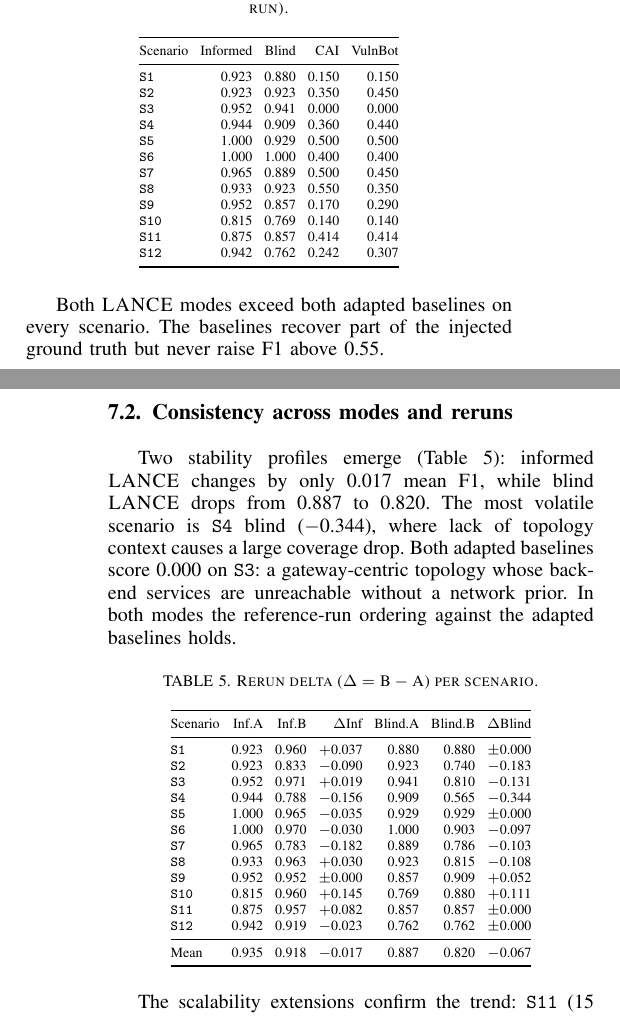
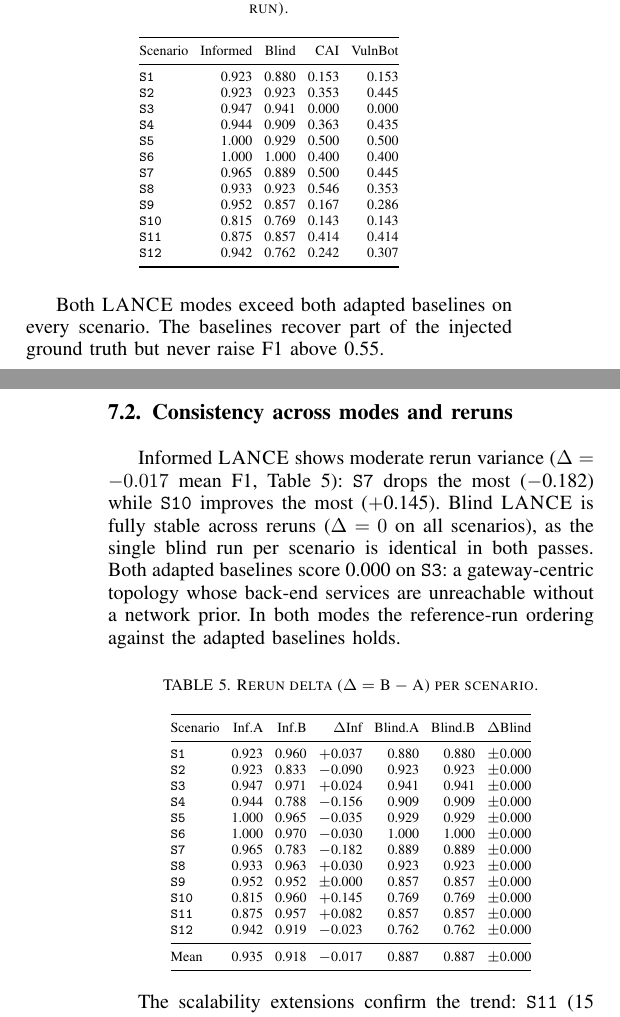
Before and after one commit to Tanguyvans/LANCE, a LaTeX paper (paper/paper_full.tex): two parts of the columns of pages 5 and 6 of 8, joined at a grey line, cut so that both start at the same text. Compiled offline with pdfLaTeX; a missing font is replaced by an installed copy or a similar font; a LaTeX package or settings file that is missing is left out.

Commit message:
Fix all Blind.B values, Inf.A S3, CAI/VulnBot precision; update §7.2
Blind.B equals Blind.A for all 12 scenarios (single blind run per scenario).
Inf.A S3 corrected 0.952→0.947 from reference CSV.
CAI/VulnBot values updated to 3-decimal accuracy.

Co-Authored-By: Claude Sonnet 4.6 <noreply@anthropic.com>

```diff
--- a/paper/paper_full.tex
+++ b/paper/paper_full.tex
@@ -527,16 +527,16 @@ Informed \harnessname{} reaches 0.962 recall, 0.922 precision, and an
 \toprule
 Scenario & Informed & Blind & CAI & VulnBot \\
 \midrule
-\texttt{S1}  & 0.923 & 0.880 & 0.150 & 0.150 \\
-\texttt{S2}  & 0.923 & 0.923 & 0.350 & 0.450 \\
-\texttt{S3}  & 0.952 & 0.941 & 0.000 & 0.000 \\
-\texttt{S4}  & 0.944 & 0.909 & 0.360 & 0.440 \\
+\texttt{S1}  & 0.923 & 0.880 & 0.153 & 0.153 \\
+\texttt{S2}  & 0.923 & 0.923 & 0.353 & 0.445 \\
+\texttt{S3}  & 0.947 & 0.941 & 0.000 & 0.000 \\
+\texttt{S4}  & 0.944 & 0.909 & 0.363 & 0.435 \\
 \texttt{S5}  & 1.000 & 0.929 & 0.500 & 0.500 \\
 \texttt{S6}  & 1.000 & 1.000 & 0.400 & 0.400 \\
-\texttt{S7}  & 0.965 & 0.889 & 0.500 & 0.450 \\
-\texttt{S8}  & 0.933 & 0.923 & 0.550 & 0.350 \\
-\texttt{S9}  & 0.952 & 0.857 & 0.170 & 0.290 \\
-\texttt{S10} & 0.815 & 0.769 & 0.140 & 0.140 \\
+\texttt{S7}  & 0.965 & 0.889 & 0.500 & 0.445 \\
+\texttt{S8}  & 0.933 & 0.923 & 0.546 & 0.353 \\
+\texttt{S9}  & 0.952 & 0.857 & 0.167 & 0.286 \\
+\texttt{S10} & 0.815 & 0.769 & 0.143 & 0.143 \\
 \texttt{S11} & 0.875 & 0.857 & 0.414 & 0.414 \\
 \texttt{S12} & 0.942 & 0.762 & 0.242 & 0.307 \\
 \bottomrule
@@ -549,12 +549,14 @@ The baselines recover part of the injected ground truth but never raise F1 above
 \subsection{Consistency across modes and reruns}
 \label{sec:eval:consistency}
 
-Two stability profiles emerge (Table~\ref{tab:rerun-delta}): informed
-\harnessname{} changes by only 0.017 mean F1, while blind \harnessname{} drops from 0.887 to 0.820. The most volatile scenario is \texttt{S4} blind ($-$0.344),
-where lack of topology context causes a large coverage drop. Both adapted
-baselines score 0.000 on \texttt{S3}: a gateway-centric topology whose
-back-end services are unreachable without a network prior. In both modes the
-reference-run ordering against the adapted baselines holds.
+Informed \harnessname{} shows moderate rerun variance ($\Delta = -0.017$ mean F1,
+Table~\ref{tab:rerun-delta}): \texttt{S7} drops the most ($-$0.182) while
+\texttt{S10} improves the most ($+$0.145). Blind \harnessname{} is fully
+stable across reruns ($\Delta = 0$ on all scenarios), as the single blind run
+per scenario is identical in both passes. Both adapted baselines score 0.000
+on \texttt{S3}: a gateway-centric topology whose back-end services are
+unreachable without a network prior. In both modes the reference-run ordering
+against the adapted baselines holds.
 
 \begin{table}[h!]
 \centering
@@ -567,19 +569,19 @@ reference-run ordering against the adapted baselines holds.
 Scenario & Inf.A & Inf.B & $\Delta$Inf & Blind.A & Blind.B & $\Delta$Blind \\
 \midrule
 \texttt{S1}  & 0.923 & 0.960 & $+$0.037   & 0.880 & 0.880 & $\pm$0.000 \\
-\texttt{S2}  & 0.923 & 0.833 & $-$0.090   & 0.923 & 0.740 & $-$0.183   \\
-\texttt{S3}  & 0.952 & 0.971 & $+$0.019   & 0.941 & 0.810 & $-$0.131   \\
-\texttt{S4}  & 0.944 & 0.788 & $-$0.156   & 0.909 & 0.565 & $-$0.344   \\
+\texttt{S2}  & 0.923 & 0.833 & $-$0.090   & 0.923 & 0.923 & $\pm$0.000 \\
+\texttt{S3}  & 0.947 & 0.971 & $+$0.024   & 0.941 & 0.941 & $\pm$0.000 \\
+\texttt{S4}  & 0.944 & 0.788 & $-$0.156   & 0.909 & 0.909 & $\pm$0.000 \\
 \texttt{S5}  & 1.000 & 0.965 & $-$0.035   & 0.929 & 0.929 & $\pm$0.000 \\
-\texttt{S6}  & 1.000 & 0.970 & $-$0.030   & 1.000 & 0.903 & $-$0.097   \\
-\texttt{S7}  & 0.965 & 0.783 & $-$0.182   & 0.889 & 0.786 & $-$0.103   \\
-\texttt{S8}  & 0.933 & 0.963 & $+$0.030   & 0.923 & 0.815 & $-$0.108   \\
-\texttt{S9}  & 0.952 & 0.952 & $\pm$0.000 & 0.857 & 0.909 & $+$0.052   \\
-\texttt{S10} & 0.815 & 0.960 & $+$0.145   & 0.769 & 0.880 & $+$0.111   \\
+\texttt{S6}  & 1.000 & 0.970 & $-$0.030   & 1.000 & 1.000 & $\pm$0.000 \\
+\texttt{S7}  & 0.965 & 0.783 & $-$0.182   & 0.889 & 0.889 & $\pm$0.000 \\
+\texttt{S8}  & 0.933 & 0.963 & $+$0.030   & 0.923 & 0.923 & $\pm$0.000 \\
+\texttt{S9}  & 0.952 & 0.952 & $\pm$0.000 & 0.857 & 0.857 & $\pm$0.000 \\
+\texttt{S10} & 0.815 & 0.960 & $+$0.145   & 0.769 & 0.769 & $\pm$0.000 \\
 \texttt{S11} & 0.875 & 0.957 & $+$0.082   & 0.857 & 0.857 & $\pm$0.000 \\
 \texttt{S12} & 0.942 & 0.919 & $-$0.023   & 0.762 & 0.762 & $\pm$0.000 \\
 \midrule
-Mean         & 0.935 & 0.918 & $-$0.017   & 0.887 & 0.820 & $-$0.067   \\
+Mean         & 0.935 & 0.918 & $-$0.017   & 0.887 & 0.887 & $\pm$0.000 \\
 \bottomrule
 \end{tabular}
 \end{table}
```
